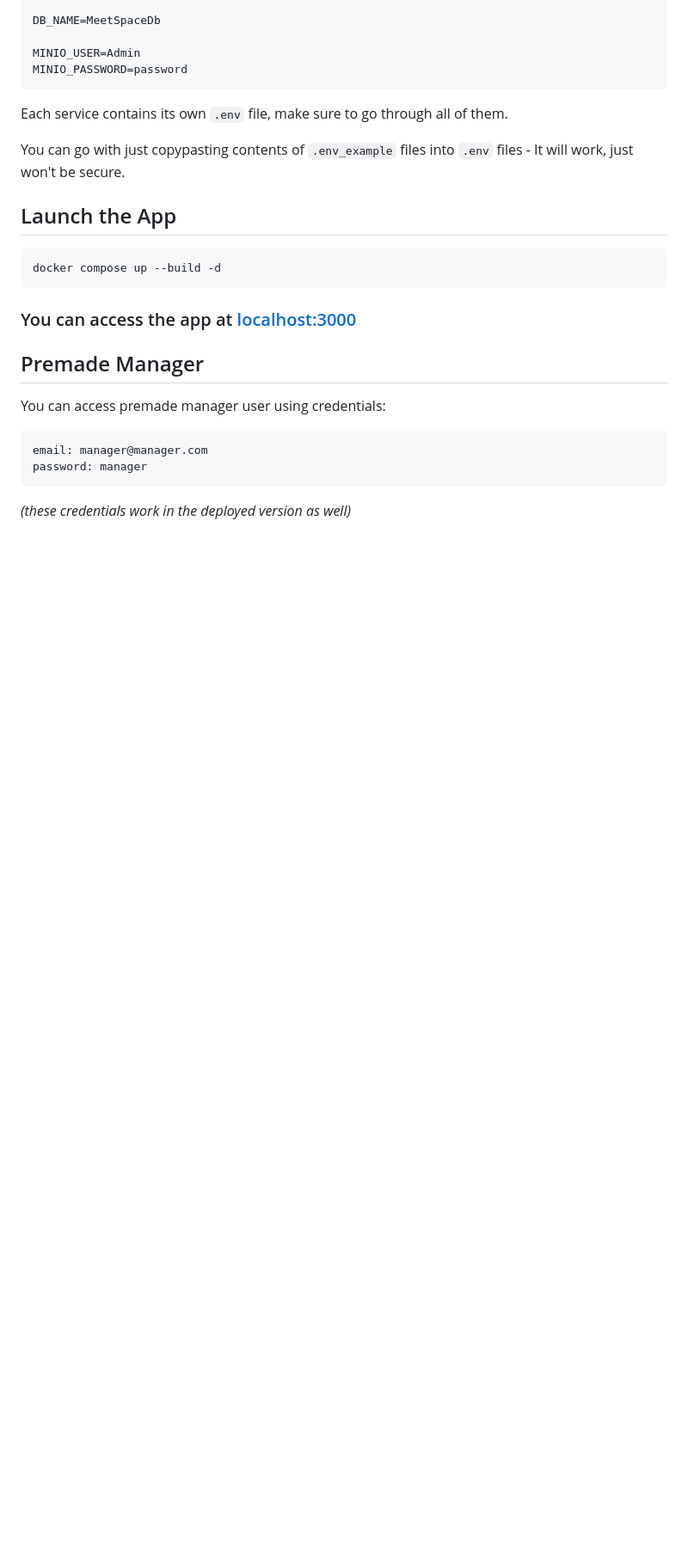
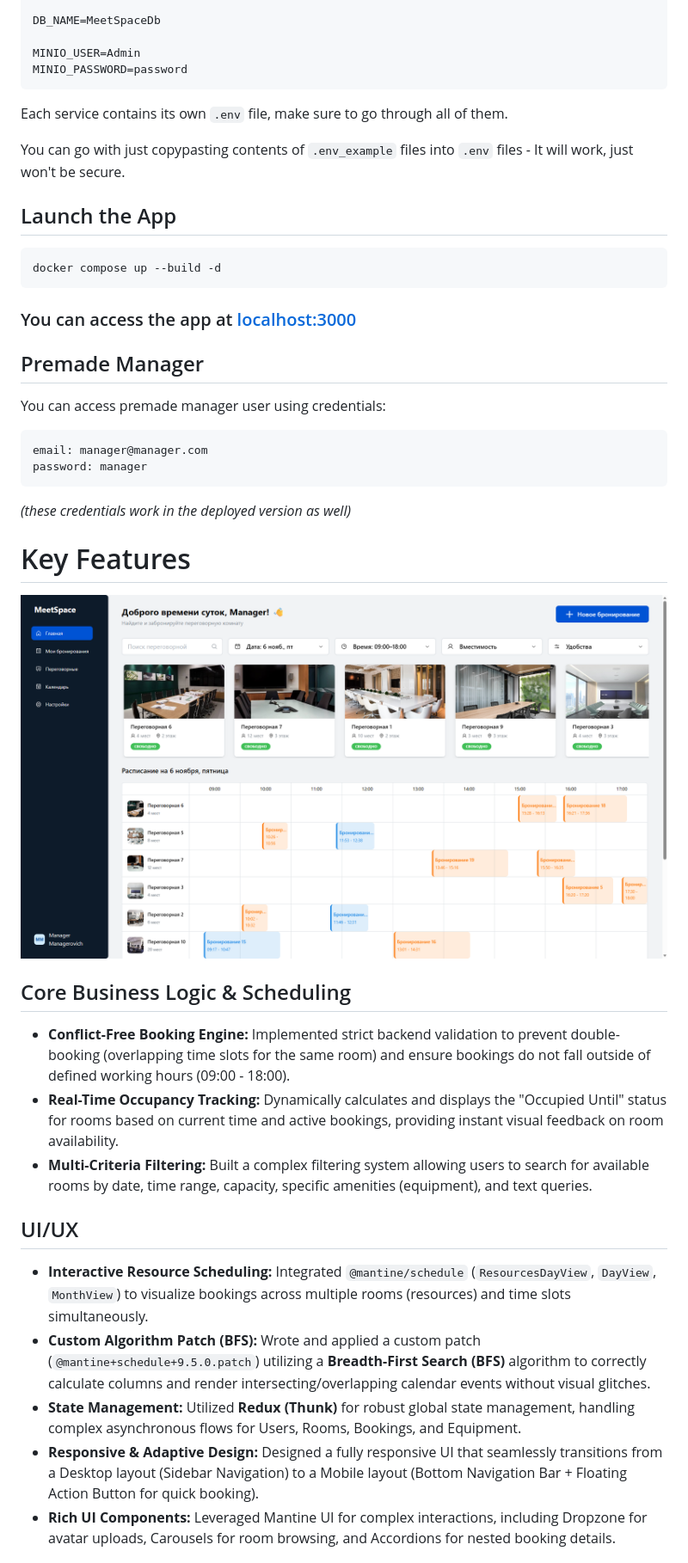
Before and after one commit to AGR-ALS/MeetSpace, a Markdown page: readme.md, the part around one of its changes. Shown at 86% size. GitHub-like rendering; pictures changed too: previews/preview.png (added); blank space fills up the shorter version.

Commit message:
add proj description to readme

````diff
--- a/readme.md
+++ b/readme.md
@@ -40,3 +40,20 @@ email: manager@manager.com
 password: manager
 ```
 *(these credentials work in the deployed version as well)*
+
+
+# Key Features
+![preview](previews/preview.png)
+
+##  Core Business Logic & Scheduling
+- **Conflict-Free Booking Engine:** Implemented strict backend validation to prevent double-booking (overlapping time slots for the same room) and ensure bookings do not fall outside of defined working hours (09:00 - 18:00).
+- **Real-Time Occupancy Tracking:** Dynamically calculates and displays the "Occupied Until" status for rooms based on current time and active bookings, providing instant visual feedback on room availability.
+- **Multi-Criteria Filtering:** Built a complex filtering system allowing users to search for available rooms by date, time range, capacity, specific amenities (equipment), and text queries.
+
+## UI/UX
+- **Interactive Resource Scheduling:** Integrated `@mantine/schedule` (`ResourcesDayView`, `DayView`, `MonthView`) to visualize bookings across multiple rooms (resources) and time slots simultaneously.
+- **Custom Algorithm Patch (BFS):** Wrote and applied a custom patch (`@mantine+schedule+9.5.0.patch`) utilizing a **Breadth-First Search (BFS)** algorithm to correctly calculate columns and render intersecting/overlapping calendar events without visual glitches.
+- **State Management:** Utilized **Redux (Thunk)** for robust global state management, handling complex asynchronous flows for Users, Rooms, Bookings, and Equipment.
+- **Responsive & Adaptive Design:** Designed a fully responsive UI that seamlessly transitions from a Desktop layout (Sidebar Navigation) to a Mobile layout (Bottom Navigation Bar + Floating Action Button for quick booking).
+- **Rich UI Components:** Leveraged Mantine UI for complex interactions, including Dropzone for avatar uploads, Carousels for room browsing, and Accordions for nested booking details.
+
````
Also changed, not shown: other parts of readme.md (+10 -0 lines).
